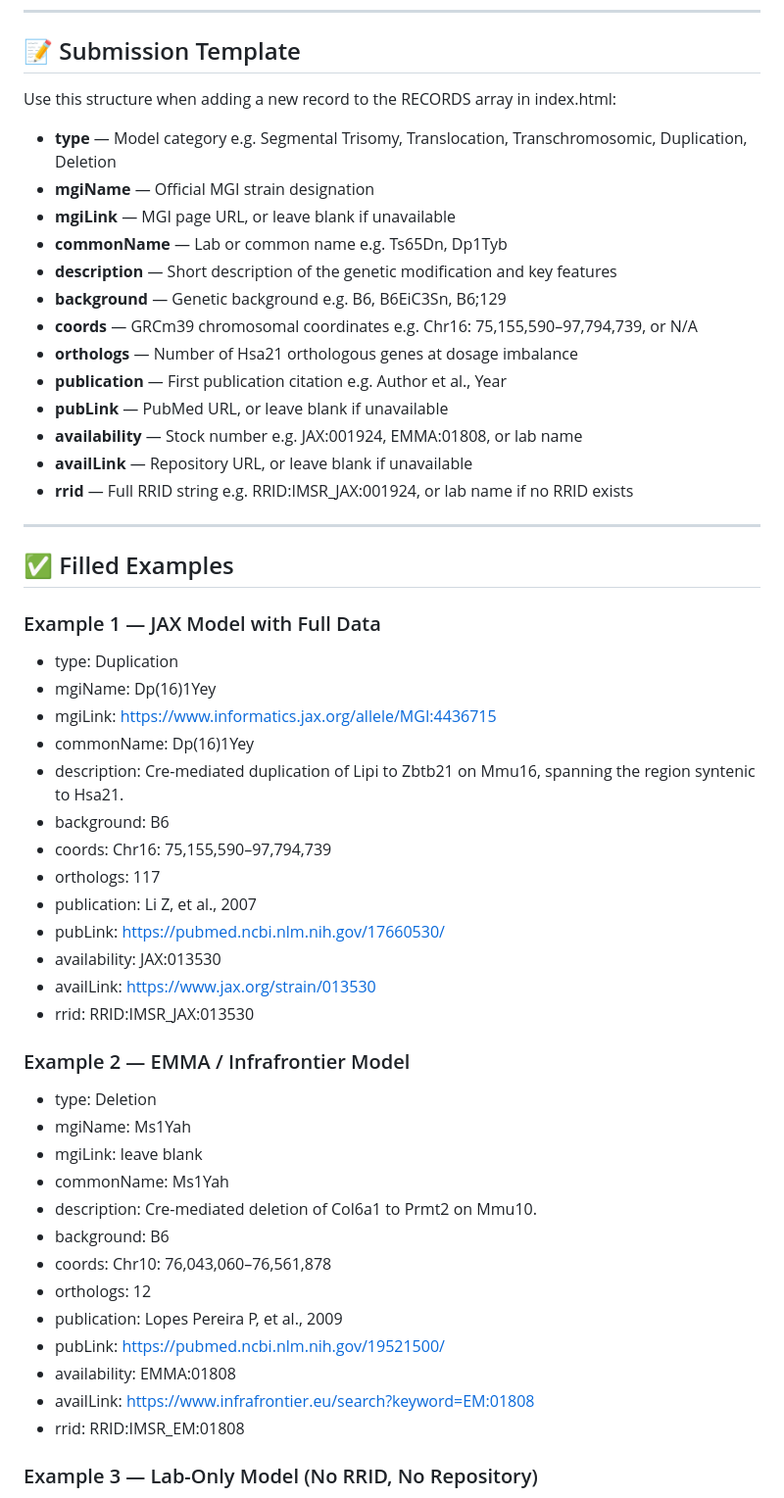
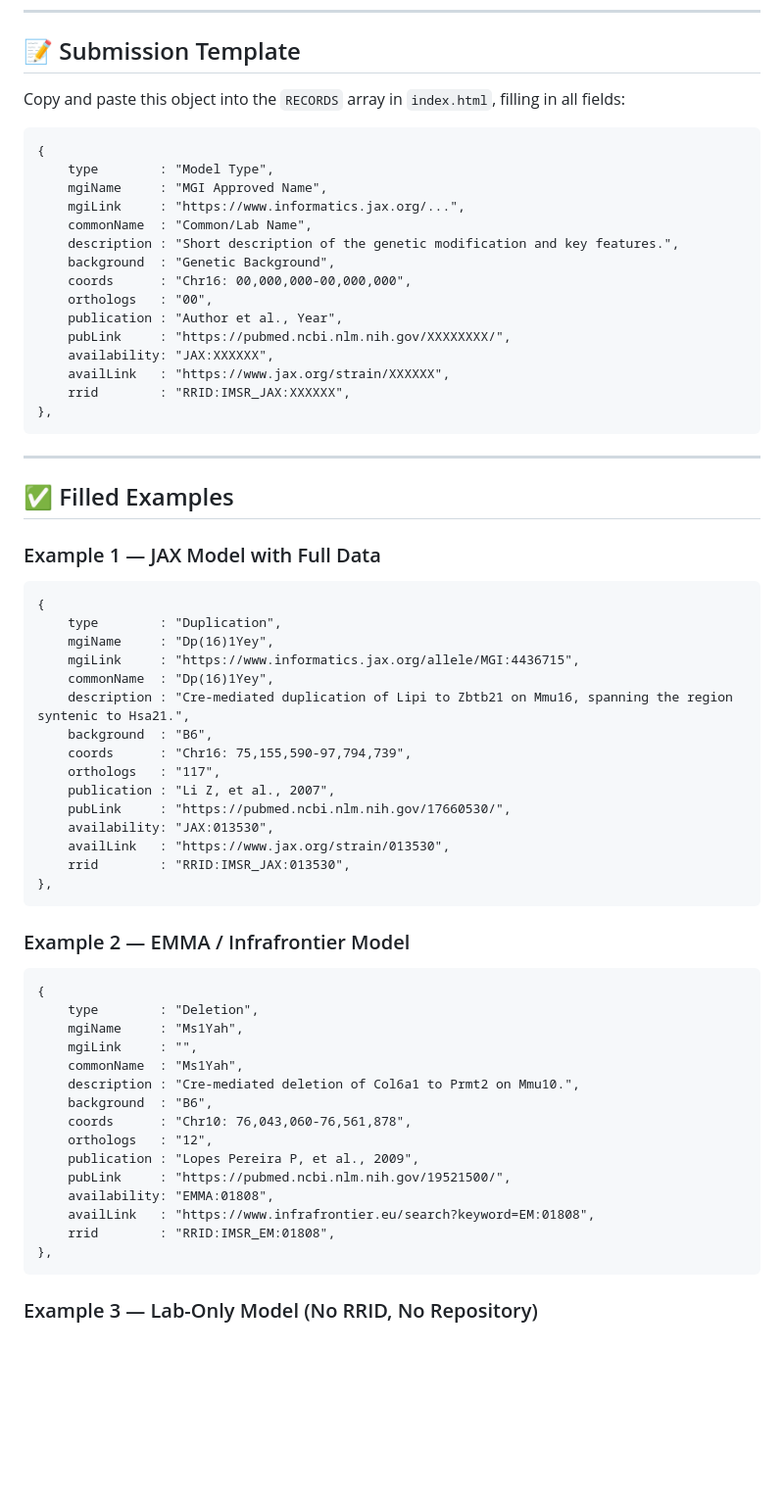
Before and after one commit to abbash83/DS_Rodent_Models_Database, a Markdown page: CONTRIBUTING.md, the part around one of its changes. Shown at 98% size. Rendered like a GitHub page; blank space fills up the shorter version.

```diff
--- a/CONTRIBUTING.md
+++ b/CONTRIBUTING.md
@@ -43,21 +63,23 @@ Open index.html in a browser locally to confirm:
 
 ## 📝 Submission Template
 
-Use this structure when adding a new record to the RECORDS array in index.html:
+Copy and paste this object into the `RECORDS` array in `index.html`, filling in all fields:
 
-- **type** — Model category e.g. Segmental Trisomy, Translocation, Transchromosomic, Duplication, Deletion
-- **mgiName** — Official MGI strain designation
-- **mgiLink** — MGI page URL, or leave blank if unavailable
-- **commonName** — Lab or common name e.g. Ts65Dn, Dp1Tyb
-- **description** — Short description of the genetic modification and key features
-- **background** — Genetic background e.g. B6, B6EiC3Sn, B6;129
-- **coords** — GRCm39 chromosomal coordinates e.g. Chr16: 75,155,590–97,794,739, or N/A
-- **orthologs** — Number of Hsa21 orthologous genes at dosage imbalance
-- **publication** — First publication citation e.g. Author et al., Year
-- **pubLink** — PubMed URL, or leave blank if unavailable
-- **availability** — Stock number e.g. JAX:001924, EMMA:01808, or lab name
-- **availLink** — Repository URL, or leave blank if unavailable
-- **rrid** — Full RRID string e.g. RRID:IMSR_JAX:001924, or lab name if no RRID exists
+    {
+        type        : "Model Type",
+        mgiName     : "MGI Approved Name",
+        mgiLink     : "https://www.informatics.jax.org/...",
+        commonName  : "Common/Lab Name",
+        description : "Short description of the genetic modification and key features.",
+        background  : "Genetic Background",
+        coords      : "Chr16: 00,000,000-00,000,000",
+        orthologs   : "00",
+        publication : "Author et al., Year",
+        pubLink     : "https://pubmed.ncbi.nlm.nih.gov/XXXXXXXX/",
+        availability: "JAX:XXXXXX",
+        availLink   : "https://www.jax.org/strain/XXXXXX",
+        rrid        : "RRID:IMSR_JAX:XXXXXX",
+    },
 
 ---
 
@@ -65,35 +87,39 @@ Use this structure when adding a new record to the RECORDS array in index.html:
 
 ### Example 1 — JAX Model with Full Data
 
-- type: Duplication
-- mgiName: Dp(16)1Yey
-- mgiLink: https://www.informatics.jax.org/allele/MGI:4436715
-- commonName: Dp(16)1Yey
-- description: Cre-mediated duplication of Lipi to Zbtb21 on Mmu16, spanning the region syntenic to Hsa21.
-- background: B6
-- coords: Chr16: 75,155,590–97,794,739
-- orthologs: 117
-- publication: Li Z, et al., 2007
-- pubLink: https://pubmed.ncbi.nlm.nih.gov/17660530/
-- availability: JAX:013530
-- availLink: https://www.jax.org/strain/013530
-- rrid: RRID:IMSR_JAX:013530
+    {
+        type        : "Duplication",
+        mgiName     : "Dp(16)1Yey",
+        mgiLink     : "https://www.informatics.jax.org/allele/MGI:4436715",
+        commonName  : "Dp(16)1Yey",
+        description : "Cre-mediated duplication of Lipi to Zbtb21 on Mmu16, spanning the region syntenic to Hsa21.",
+        background  : "B6",
+        coords      : "Chr16: 75,155,590-97,794,739",
+        orthologs   : "117",
+        publication : "Li Z, et al., 2007",
+        pubLink     : "https://pubmed.ncbi.nlm.nih.gov/17660530/",
+        availability: "JAX:013530",
+        availLink   : "https://www.jax.org/strain/013530",
+        rrid        : "RRID:IMSR_JAX:013530",
+    },
 
 ### Example 2 — EMMA / Infrafrontier Model
 
-- type: Deletion
-- mgiName: Ms1Yah
-- mgiLink: leave blank
-- commonName: Ms1Yah
-- description: Cre-mediated deletion of Col6a1 to Prmt2 on Mmu10.
-- background: B6
-- coords: Chr10: 76,043,060–76,561,878
-- orthologs: 12
-- publication: Lopes Pereira P, et al., 2009
-- pubLink: https://pubmed.ncbi.nlm.nih.gov/19521500/
-- availability: EMMA:01808
-- availLink: https://www.infrafrontier.eu/search?keyword=EM:01808
-- rrid: RRID:IMSR_EM:01808
+    {
+        type        : "Deletion",
+        mgiName     : "Ms1Yah",
+        mgiLink     : "",
+        commonName  : "Ms1Yah",
+        description : "Cre-mediated deletion of Col6a1 to Prmt2 on Mmu10.",
+        background  : "B6",
+        coords      : "Chr10: 76,043,060-76,561,878",
+        orthologs   : "12",
+        publication : "Lopes Pereira P, et al., 2009",
+        pubLink     : "https://pubmed.ncbi.nlm.nih.gov/19521500/",
+        availability: "EMMA:01808",
+        availLink   : "https://www.infrafrontier.eu/search?keyword=EM:01808",
+        rrid        : "RRID:IMSR_EM:01808",
+    },
 
 ### Example 3 — Lab-Only Model (No RRID, No Repository)
 
```
Also changed, not shown: other parts of CONTRIBUTING.md (+39 -17 lines).
